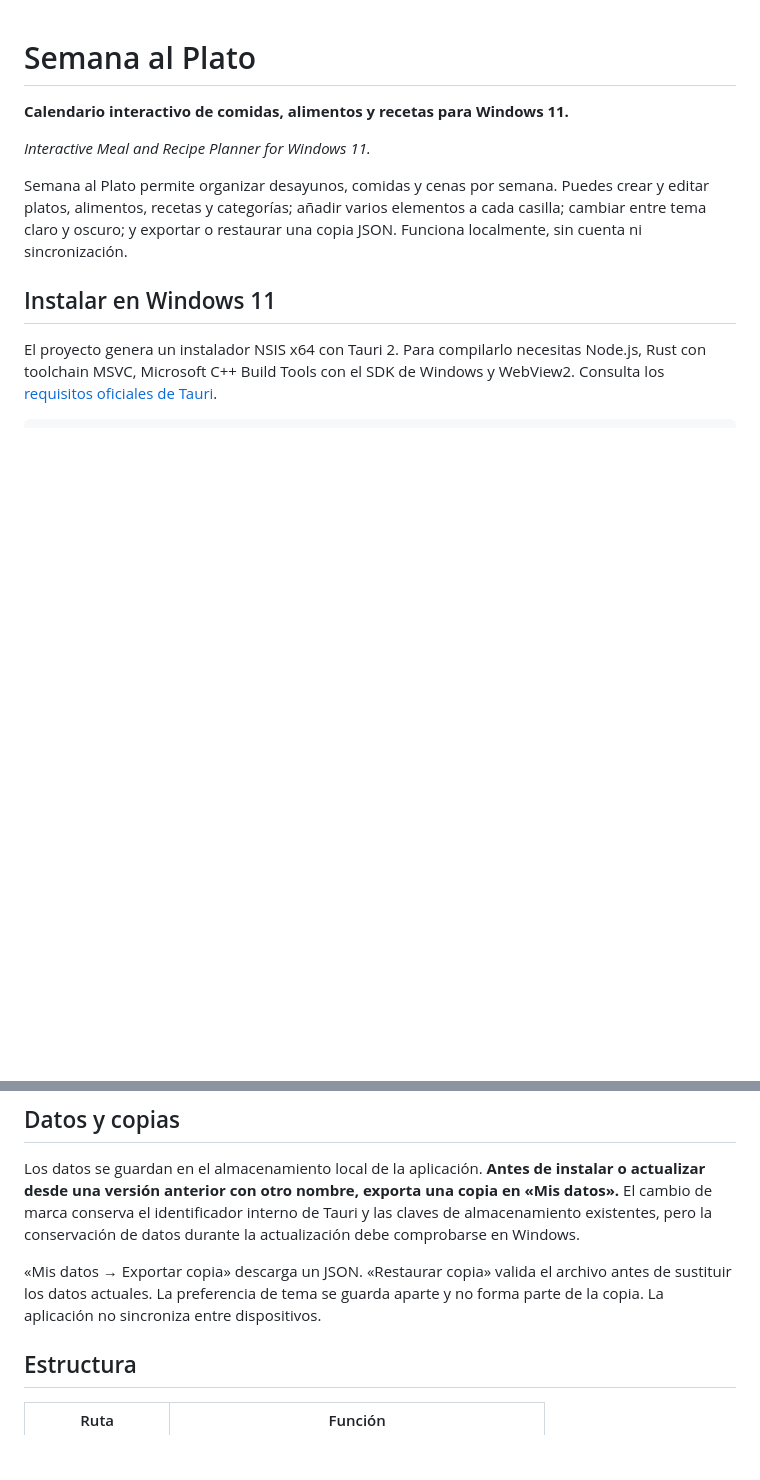
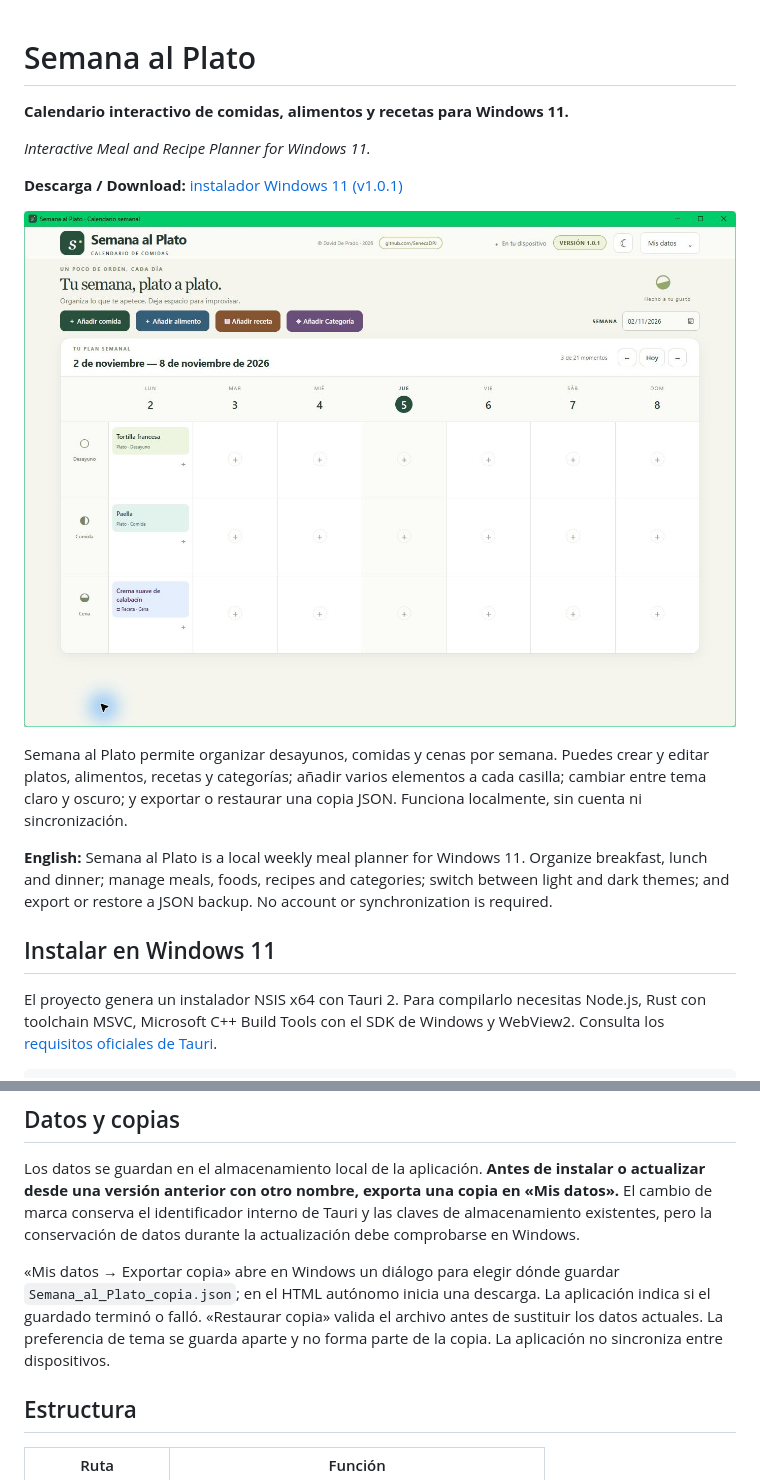
Before and after one commit to SenecaDPJ/Semana-al-plato, a Markdown page: README.md, 2 parts joined by grey strips. Drawn GitHub-style; pictures changed too: docs/semana-al-plato-1.0.1.jpg (added); blank space fills up the shorter version.

Commit message:
Corrige exportación nativa y prepara versión 1.0.1

```diff
--- a/README.md
+++ b/README.md
@@ -4,7 +4,13 @@
 
 *Interactive Meal and Recipe Planner for Windows 11.*
 
+**Descarga / Download:** [instalador Windows 11 (v1.0.1)](https://github.com/SenecaDPJ/semana-al-plato/releases/download/v1.0.1/Semana_al_Plato_1.0.1_x64-setup.exe)
+
+![Vista de Semana al Plato 1.0.1](docs/semana-al-plato-1.0.1.jpg)
+
 Semana al Plato permite organizar desayunos, comidas y cenas por semana. Puedes crear y editar platos, alimentos, recetas y categorías; añadir varios elementos a cada casilla; cambiar entre tema claro y oscuro; y exportar o restaurar una copia JSON. Funciona localmente, sin cuenta ni sincronización.
+
+**English:** Semana al Plato is a local weekly meal planner for Windows 11. Organize breakfast, lunch and dinner; manage meals, foods, recipes and categories; switch between light and dark themes; and export or restore a JSON backup. No account or synchronization is required.
 
 ## Instalar en Windows 11
 
@@ -22,7 +28,7 @@ El instalador resultante queda en `src-tauri/target/release/bundle/nsis/`. No es
 
 Los datos se guardan en el almacenamiento local de la aplicación. **Antes de instalar o actualizar desde una versión anterior con otro nombre, exporta una copia en «Mis datos».** El cambio de marca conserva el identificador interno de Tauri y las claves de almacenamiento existentes, pero la conservación de datos durante la actualización debe comprobarse en Windows.
 
-«Mis datos → Exportar copia» descarga un JSON. «Restaurar copia» valida el archivo antes de sustituir los datos actuales. La preferencia de tema se guarda aparte y no forma parte de la copia. La aplicación no sincroniza entre dispositivos.
+«Mis datos → Exportar copia» abre en Windows un diálogo para elegir dónde guardar `Semana_al_Plato_copia.json`; en el HTML autónomo inicia una descarga. La aplicación indica si el guardado terminó o falló. «Restaurar copia» valida el archivo antes de sustituir los datos actuales. La preferencia de tema se guarda aparte y no forma parte de la copia. La aplicación no sincroniza entre dispositivos.
 
 ## Estructura
 
```
Also changed, not shown: VALIDACION.md (+9 -8 lines), 10 other files.
